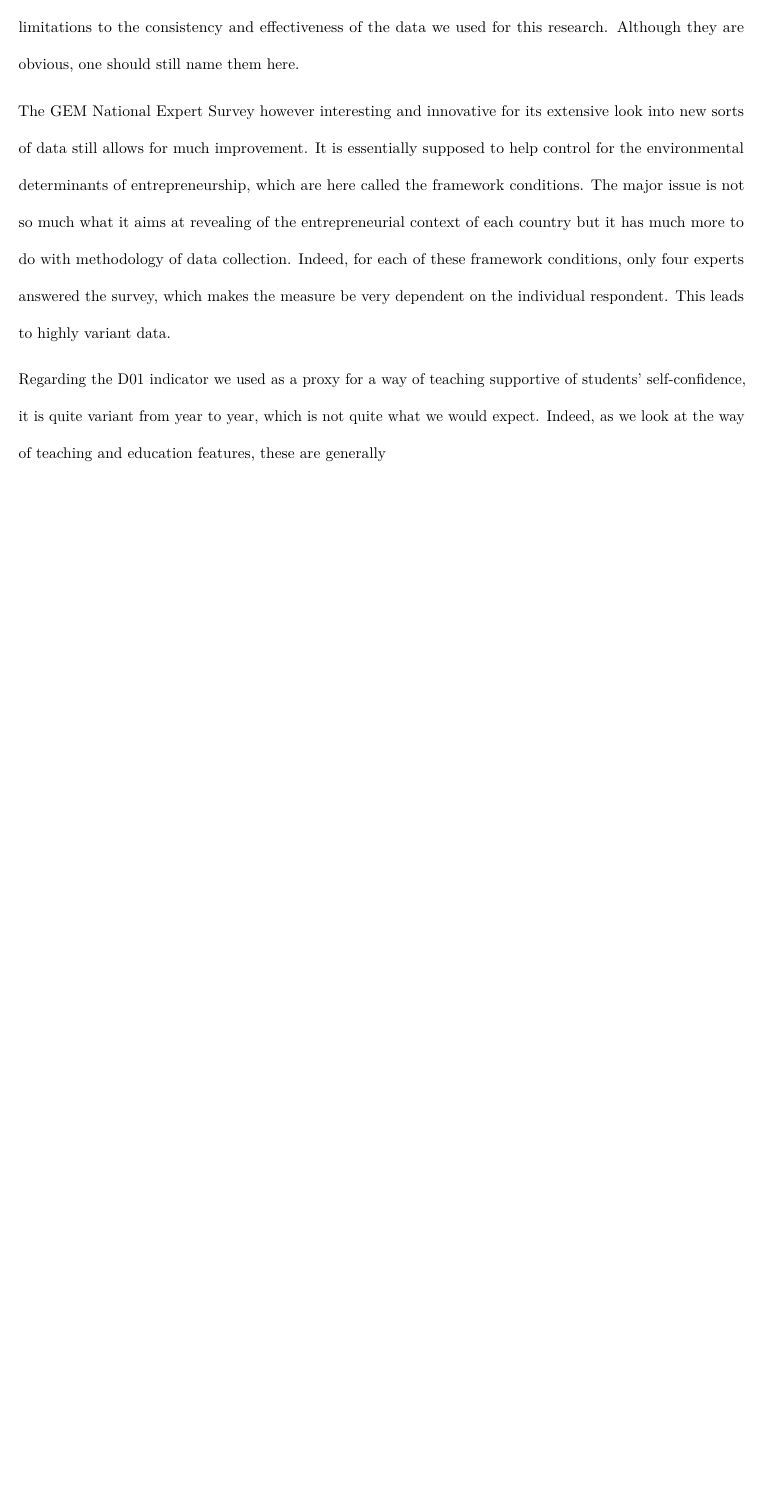
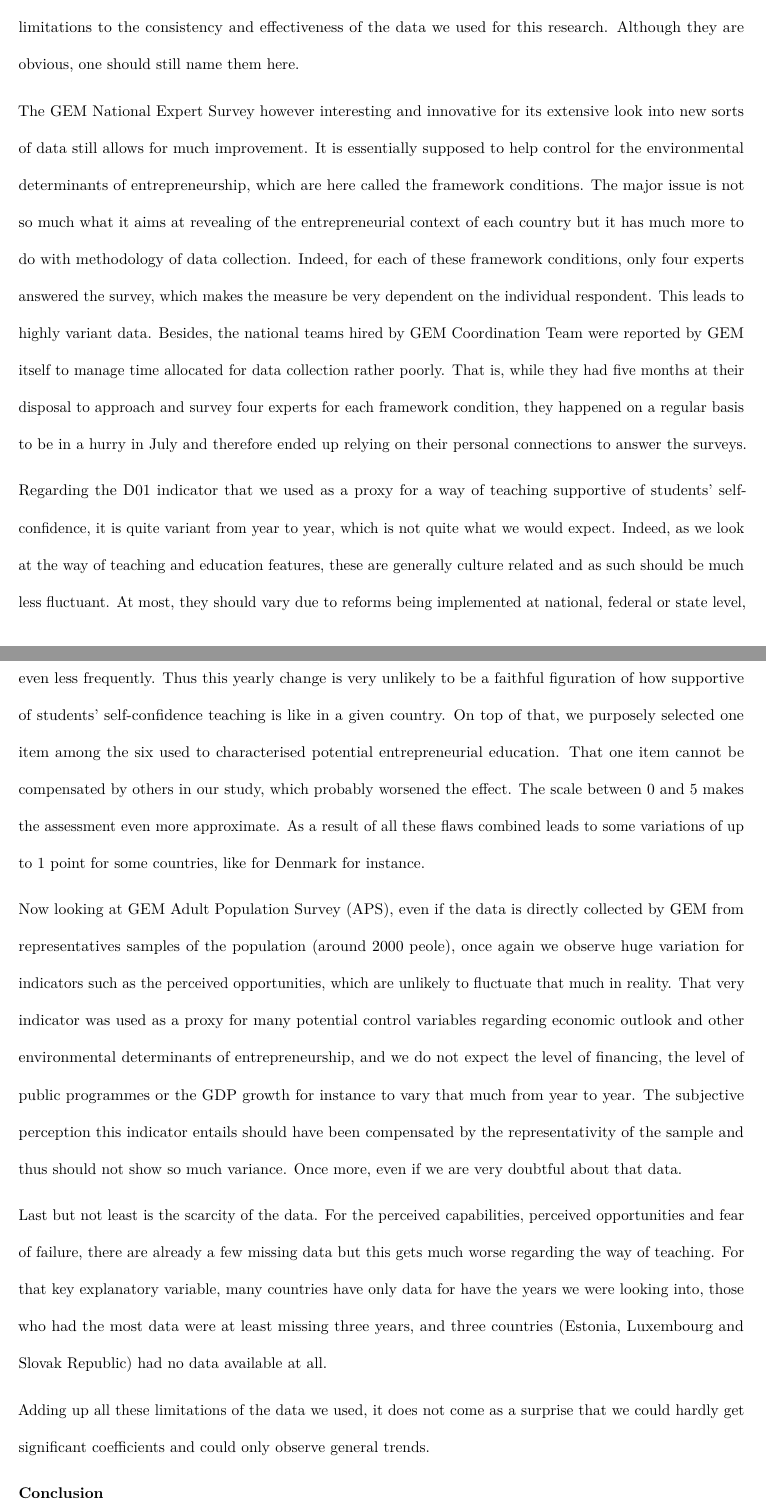
Before and after one commit to SamDund/Assign2Education, an R Markdown document (PresentationandPaper/FromEducationToEntrepreneurship.Rmd): part of page 13 of 13 before the commit and two parts of pages 13 and 14 of 15 after it, the two joined at a grey line, cut so that both start at the same text, the shorter picture padded with empty space. Rendered offline with R 4.5, knitr and Pandoc, then LaTeX, with nearby package versions; some code elsewhere in the file could not run offline.

Commit message:
Conclusion

```diff
--- a/PresentationandPaper/FromEducationToEntrepreneurship.Rmd
+++ b/PresentationandPaper/FromEducationToEntrepreneurship.Rmd
@@ -509,7 +509,19 @@ plot(simz4, xlab = 'Way of Teaching', ylab = 'Percent Entrepreneurship Owner',
 
 From the results and from the description of the data made earlier, one can easily foresee quite a few limitations to the consistency and effectiveness of the data we used for this research. Although they are obvious, one should still name them here.
 
-The GEM National Expert Survey however interesting and innovative for its extensive look into new sorts of data still allows for much improvement. It is essentially supposed to help control for the environmental determinants of entrepreneurship, which are here called the framework conditions. The major issue is not so much what it aims at revealing of the entrepreneurial context of each country but it has much more to do with methodology of data collection. Indeed, for each of these framework conditions, only four experts answered the survey, which makes the measure be very dependent on the individual respondent. This leads to highly variant data.
+The GEM National Expert Survey however interesting and innovative for its extensive look into new sorts of data still allows for much improvement. It is essentially supposed to help control for the environmental determinants of entrepreneurship, which are here called the framework conditions. The major issue is not so much what it aims at revealing of the entrepreneurial context of each country but it has much more to do with methodology of data collection. Indeed, for each of these framework conditions, only four experts answered the survey, which makes the measure be very dependent on the individual respondent. This leads to highly variant data. Besides, the national teams hired by GEM Coordination Team were reported by GEM itself to manage time allocated for data collection rather poorly. That is, while they had five months at their disposal to approach and survey four experts for each framework condition, they happened on a regular basis to be in a hurry in July and therefore ended up relying on their personal connections to answer the surveys.
 
 
-Regarding the D01 indicator we used as a proxy for a way of teaching supportive of students' self-confidence, it is quite variant from year to year, which is not quite what we would expect. Indeed, as we look at the way of teaching and education features, these are generally
+Regarding the D01 indicator that we used as a proxy for a way of teaching supportive of students' self-confidence, it is quite variant from year to year, which is not quite what we would expect. Indeed, as we look at the way of teaching and education features, these are generally culture related and as such should be much less fluctuant. At most, they should vary due to reforms being implemented at national, federal or state level, but that does not take place every year, rather every four or five years, sometimes only once a decade or even less frequently. Thus this yearly change is very unlikely to be a faithful figuration of how supportive of students' self-confidence teaching is like in a given country. On top of that, we purposely selected one item among the six used to characterised potential entrepreneurial education. That one item cannot be compensated by others in our study, which probably worsened the effect. The scale between 0 and 5 makes the assessment even more approximate. As a result of all these flaws combined leads to some variations of up to 1 point for some countries, like for Denmark for instance.
+
+
+Now looking at GEM Adult Population Survey (APS), even if the data is directly collected by GEM from representatives samples of the population (around 2000 peole), once again we observe huge variation for indicators such as the perceived opportunities, which are unlikely to fluctuate that much in reality. That very indicator was used as a proxy for many potential control variables regarding economic outlook and other environmental determinants of entrepreneurship, and we do not expect the level of financing, the level of public programmes or the GDP growth for instance to vary that much from year to year. The subjective perception this indicator entails should have been compensated by the representativity of the sample and thus should not show so much variance. Once more, even if we are very doubtful about that data.
+
+
+Last but not least is the scarcity of the data. For the perceived capabilities, perceived opportunities and fear of failure, there are already a few missing data but this gets much worse regarding the way of teaching. For that key explanatory variable, many countries have only data for have the years we were looking into, those who had the most data were at least missing three years, and three countries (Estonia, Luxembourg and Slovak Republic) had no data available at all.
+
+
+Adding up all these limitations of the data we used, it does not come as a surprise that we could hardly get significant coefficients and could only observe general trends.
+
+
+**Conclusion**
```
Also changed, not shown: PresentationandPaper/FromEducationToEntrepreneurship.Rmd (5 more changed lines).
